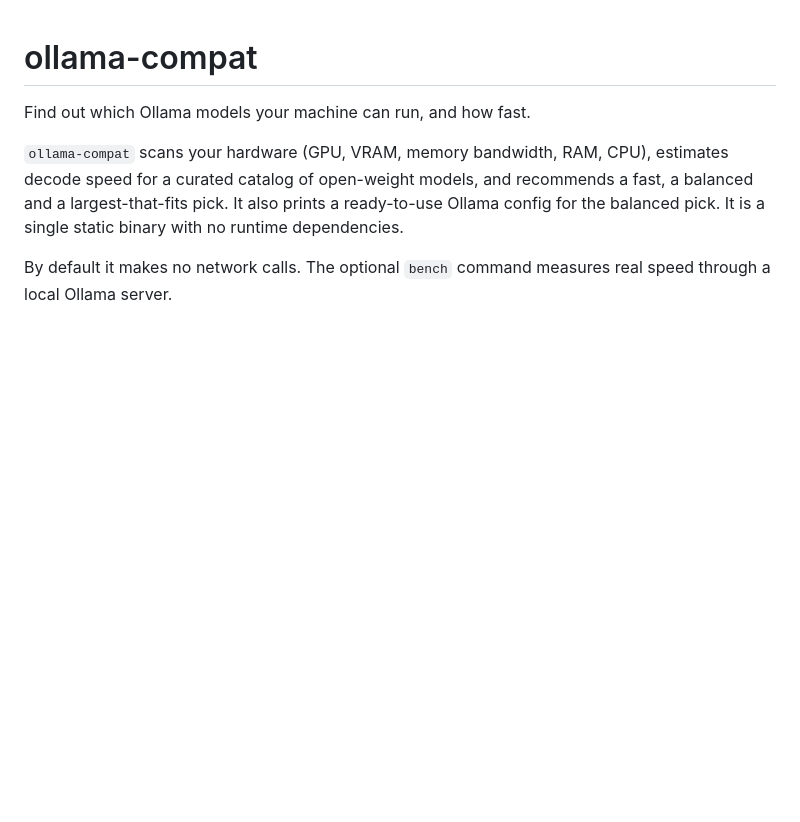
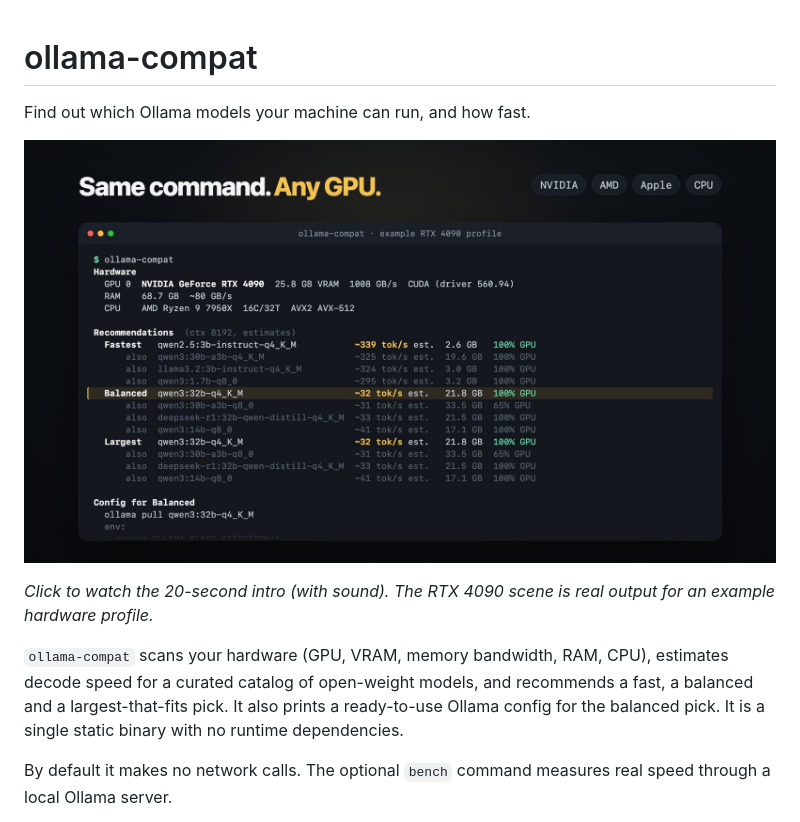
Before and after one commit to bhatia-nitin/ollama-compatibility-checker, a Markdown page: README.md, the part around the change. Rendered like a GitHub page; pictures changed too: docs/assets/demo.jpg (added); blank space fills up the shorter version.

Commit message:
docs: add 20-second intro video to README

```diff
--- a/README.md
+++ b/README.md
@@ -1,6 +1,11 @@
 # ollama-compat
 
 Find out which Ollama models your machine can run, and how fast.
+
+[![Watch the 20-second intro to ollama-compat](docs/assets/demo.jpg)](docs/assets/demo.mp4)
+
+*Click to watch the 20-second intro (with sound). The RTX 4090 scene is
+real output for an example hardware profile.*
 
 `ollama-compat` scans your hardware (GPU, VRAM, memory bandwidth, RAM, CPU),
 estimates decode speed for a curated catalog of open-weight models, and
```
Also changed, not shown: 2 other files.
